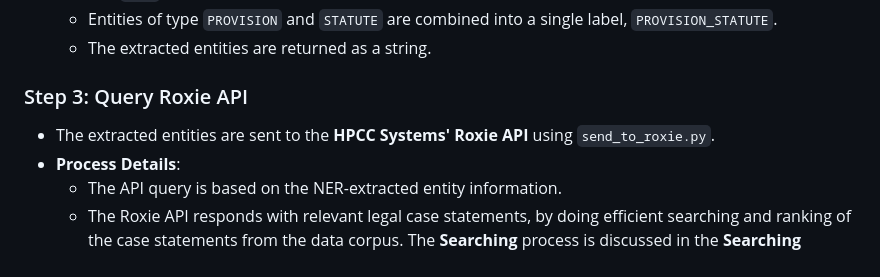
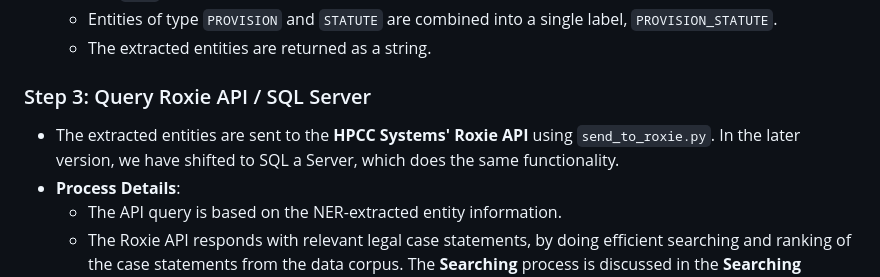
Before and after one commit to Skanda-P-R/Legal-Made-Simple, a Markdown page: AppWorking.md, the part around the change. Rendered like a GitHub page.

```diff
--- a/AppWorking.md
+++ b/AppWorking.md
@@ -25,8 +25,8 @@ The application consists of two main workflows:
    - Entities of type `PROVISION` and `STATUTE` are combined into a single label, `PROVISION_STATUTE`.
    - The extracted entities are returned as a string.
 
-### Step 3: Query Roxie API
-- The extracted entities are sent to the **HPCC Systems' Roxie API** using `send_to_roxie.py`.
+### Step 3: Query Roxie API / SQL Server
+- The extracted entities are sent to the **HPCC Systems' Roxie API** using `send_to_roxie.py`. In the later version, we have shifted to SQL a Server, which does the same functionality.
 - **Process Details**:
    - The API query is based on the NER-extracted entity information.
    - The Roxie API responds with relevant legal case statements, by doing efficient searching and ranking of the case statements from the data corpus. The **Searching** process is discussed in the **Searching Techinques used in HPCC** folder.
```
